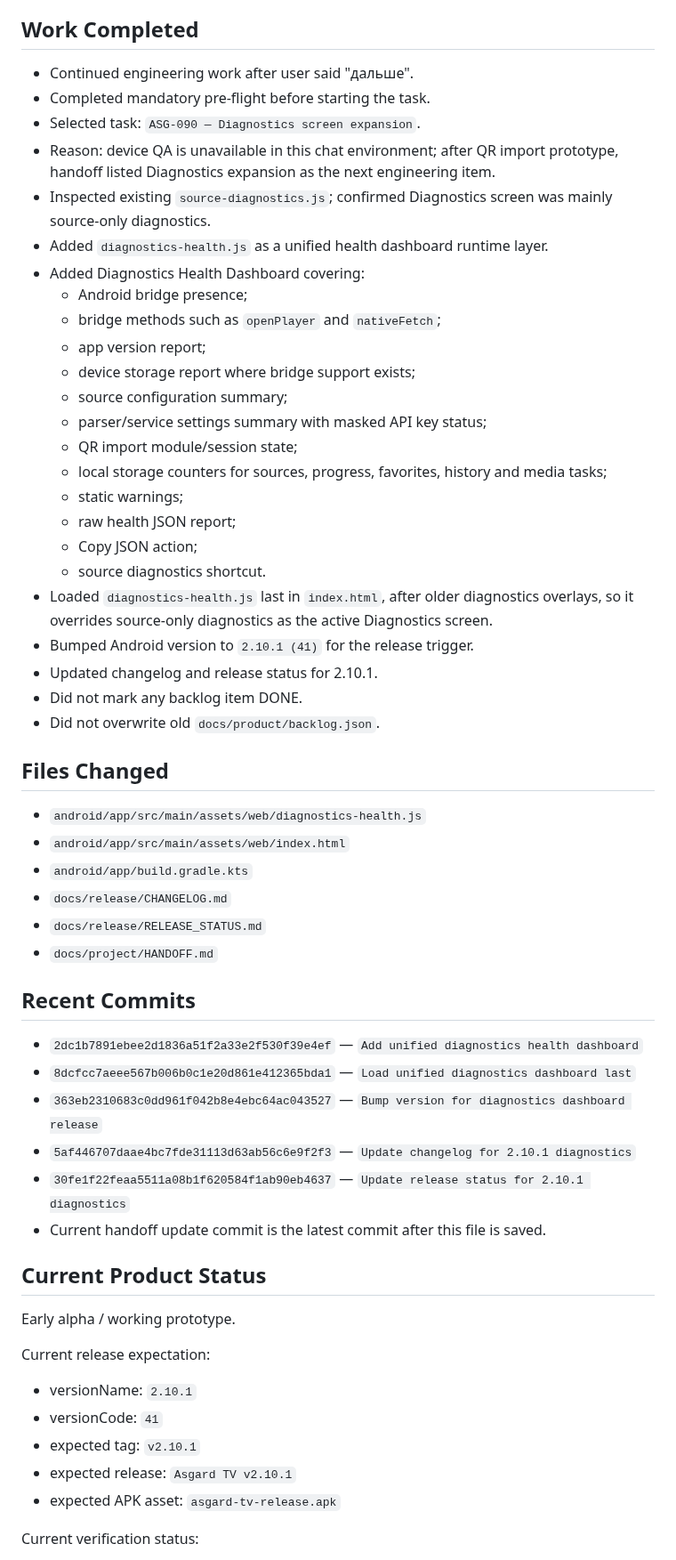
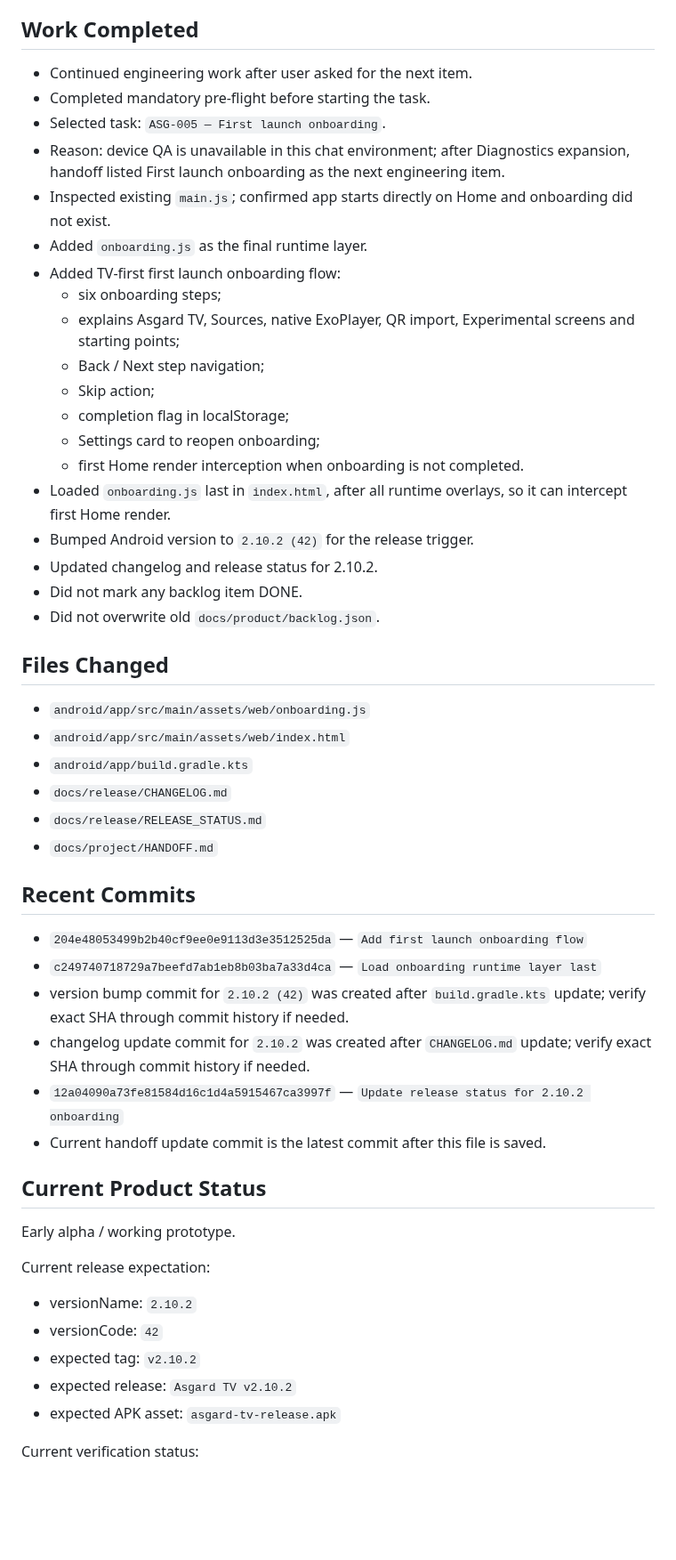
Before and after one commit to asker421/Asgard, a Markdown page: docs/project/HANDOFF.md, the part around one of its changes. Shown at 89% size. GitHub-like rendering; blank space fills up the shorter version.

Commit message:
Update handoff for onboarding flow

```diff
--- a/docs/project/HANDOFF.md
+++ b/docs/project/HANDOFF.md
@@ -26,34 +26,29 @@ The old `docs/product/backlog.json` is historical/large and may be truncated by
 
 ## Work Completed
 
-- Continued engineering work after user said "дальше".
+- Continued engineering work after user asked for the next item.
 - Completed mandatory pre-flight before starting the task.
-- Selected task: `ASG-090 — Diagnostics screen expansion`.
-- Reason: device QA is unavailable in this chat environment; after QR import prototype, handoff listed Diagnostics expansion as the next engineering item.
-- Inspected existing `source-diagnostics.js`; confirmed Diagnostics screen was mainly source-only diagnostics.
-- Added `diagnostics-health.js` as a unified health dashboard runtime layer.
-- Added Diagnostics Health Dashboard covering:
-  - Android bridge presence;
-  - bridge methods such as `openPlayer` and `nativeFetch`;
-  - app version report;
-  - device storage report where bridge support exists;
-  - source configuration summary;
-  - parser/service settings summary with masked API key status;
-  - QR import module/session state;
-  - local storage counters for sources, progress, favorites, history and media tasks;
-  - static warnings;
-  - raw health JSON report;
-  - Copy JSON action;
-  - source diagnostics shortcut.
-- Loaded `diagnostics-health.js` last in `index.html`, after older diagnostics overlays, so it overrides source-only diagnostics as the active Diagnostics screen.
-- Bumped Android version to `2.10.1 (41)` for the release trigger.
-- Updated changelog and release status for 2.10.1.
+- Selected task: `ASG-005 — First launch onboarding`.
+- Reason: device QA is unavailable in this chat environment; after Diagnostics expansion, handoff listed First launch onboarding as the next engineering item.
+- Inspected existing `main.js`; confirmed app starts directly on Home and onboarding did not exist.
+- Added `onboarding.js` as the final runtime layer.
+- Added TV-first first launch onboarding flow:
+  - six onboarding steps;
+  - explains Asgard TV, Sources, native ExoPlayer, QR import, Experimental screens and starting points;
+  - Back / Next step navigation;
+  - Skip action;
+  - completion flag in localStorage;
+  - Settings card to reopen onboarding;
+  - first Home render interception when onboarding is not completed.
+- Loaded `onboarding.js` last in `index.html`, after all runtime overlays, so it can intercept first Home render.
+- Bumped Android version to `2.10.2 (42)` for the release trigger.
+- Updated changelog and release status for 2.10.2.
 - Did not mark any backlog item DONE.
 - Did not overwrite old `docs/product/backlog.json`.
 
 ## Files Changed
 
-- `android/app/src/main/assets/web/diagnostics-health.js`
+- `android/app/src/main/assets/web/onboarding.js`
 - `android/app/src/main/assets/web/index.html`
 - `android/app/build.gradle.kts`
 - `docs/release/CHANGELOG.md`
@@ -62,11 +57,11 @@ The old `docs/product/backlog.json` is historical/large and may be truncated by
 
 ## Recent Commits
 
-- `2dc1b7891ebee2d1836a51f2a33e2f530f39e4ef` — `Add unified diagnostics health dashboard`
-- `8dcfcc7aeee567b006b0c1e20d861e412365bda1` — `Load unified diagnostics dashboard last`
-- `363eb2310683c0dd961f042b8e4ebc64ac043527` — `Bump version for diagnostics dashboard release`
-- `5af446707daae4bc7fde31113d63ab56c6e9f2f3` — `Update changelog for 2.10.1 diagnostics`
-- `30fe1f22feaa5511a08b1f620584f1ab90eb4637` — `Update release status for 2.10.1 diagnostics`
+- `204e48053499b2b40cf9ee0e9113d3e3512525da` — `Add first launch onboarding flow`
+- `c249740718729a7beefd7ab1eb8b03ba7a33d4ca` — `Load onboarding runtime layer last`
+- version bump commit for `2.10.2 (42)` was created after `build.gradle.kts` update; verify exact SHA through commit history if needed.
+- changelog update commit for `2.10.2` was created after `CHANGELOG.md` update; verify exact SHA through commit history if needed.
+- `12a04090a73fe81584d16c1d4a5915467ca3997f` — `Update release status for 2.10.2 onboarding`
 - Current handoff update commit is the latest commit after this file is saved.
 
 ## Current Product Status
@@ -75,10 +70,10 @@ Early alpha / working prototype.
 
 Current release expectation:
 
-- versionName: `2.10.1`
-- versionCode: `41`
-- expected tag: `v2.10.1`
-- expected release: `Asgard TV v2.10.1`
+- versionName: `2.10.2`
+- versionCode: `42`
+- expected tag: `v2.10.2`
+- expected release: `Asgard TV v2.10.2`
 - expected APK asset: `asgard-tv-release.apk`
 
 Current verification status:
```
Also changed, not shown: other parts of docs/project/HANDOFF.md (+20 -22 lines).
